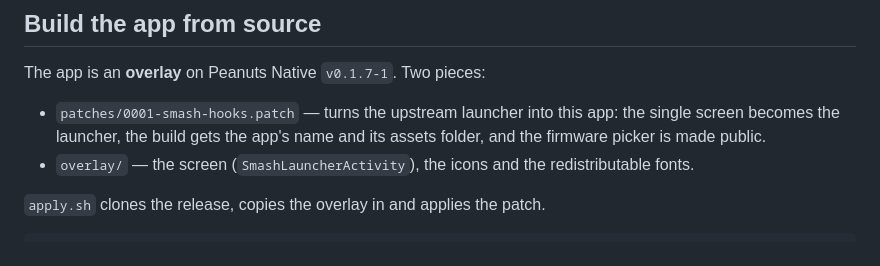
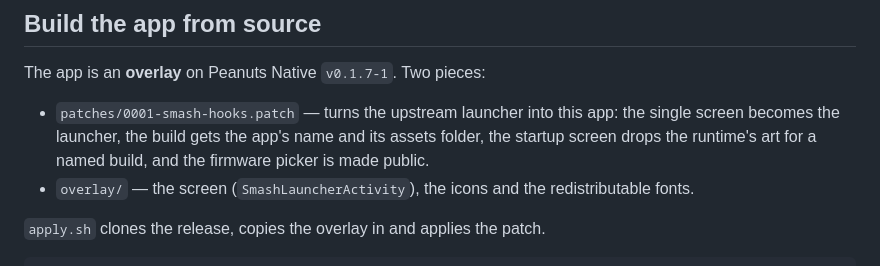
Before and after one commit to hanxl-native/smash-native, a Markdown page: README.md, the part around one of its changes. Drawn GitHub-style.

```diff
--- a/README.md
+++ b/README.md
@@ -87,7 +93,8 @@ The app is an **overlay** on Peanuts Native `v0.1.7-1`. Two pieces:
 
 - `patches/0001-smash-hooks.patch` — turns the upstream launcher into this app:
   the single screen becomes the launcher, the build gets the app's name and its
-  assets folder, and the firmware picker is made public.
+  assets folder, the startup screen drops the runtime's art for a named build,
+  and the firmware picker is made public.
 - `overlay/` — the screen (`SmashLauncherActivity`), the icons and the
   redistributable fonts.
 
```
Also changed, not shown: other parts of README.md (+11 -5 lines), docs/smash-startup.png (added), docs/smash-ui.png, 3 other files.
